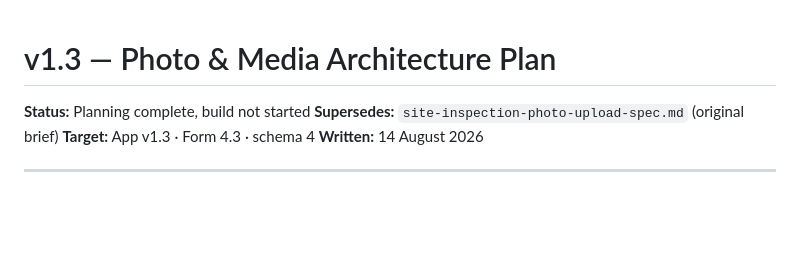
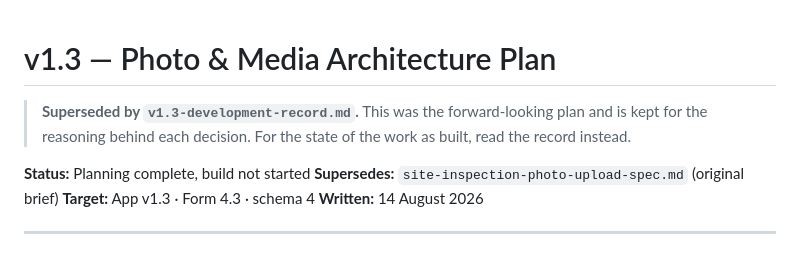
Before and after one commit to DS-JS1/dryspace-inspect, a Markdown page: docs/v1.3-photo-architecture-plan.md, the part around the change. Drawn GitHub-style; blank space fills up the shorter version.

```diff
--- a/docs/v1.3-photo-architecture-plan.md
+++ b/docs/v1.3-photo-architecture-plan.md
@@ -1,4 +1,9 @@
 # v1.3 — Photo & Media Architecture Plan
+
+> **Superseded by `v1.3-development-record.md`.** This was the forward-looking
+> plan and is kept for the reasoning behind each decision. For the state of the
+> work as built, read the record instead.
+
 
 **Status:** Planning complete, build not started
 **Supersedes:** `site-inspection-photo-upload-spec.md` (original brief)
```
Also changed, not shown: docs/v1.3-development-record.md (added, +163 -0 lines).
